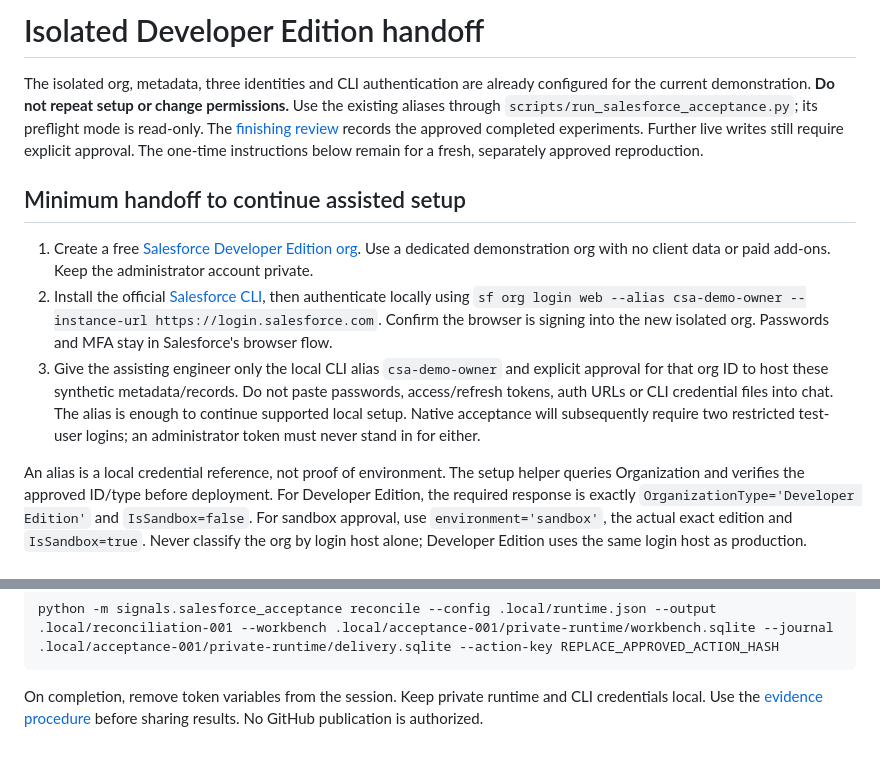
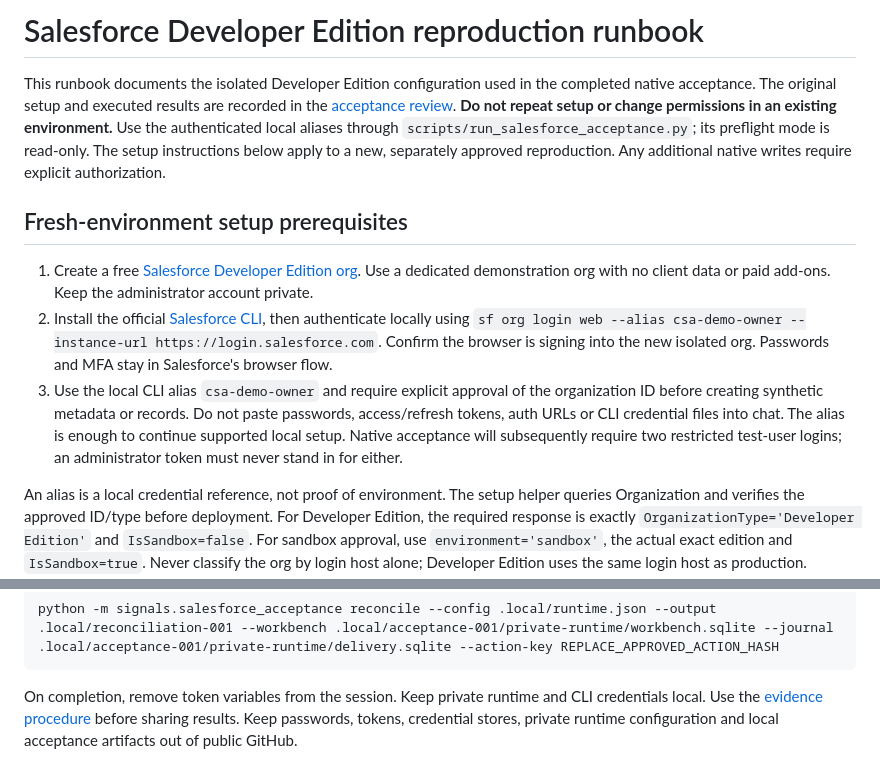
Before and after one commit to rlbsem/customer-signal-activation, a Markdown page: docs/salesforce-owner-handoff.md, 2 parts joined by grey strips. GitHub-like rendering.

Commit message:
docs: distinguish archived Salesforce handoffs from current verified work

````diff
--- a/docs/salesforce-owner-handoff.md
+++ b/docs/salesforce-owner-handoff.md
@@ -1,12 +1,12 @@
-# Isolated Developer Edition handoff
+# Salesforce Developer Edition reproduction runbook
 
-The isolated org, metadata, three identities and CLI authentication are already configured for the current demonstration. **Do not repeat setup or change permissions.** Use the existing aliases through `scripts/run_salesforce_acceptance.py`; its preflight mode is read-only. The [finishing review](salesforce-finish-review.md) records the approved completed experiments. Further live writes still require explicit approval. The one-time instructions below remain for a fresh, separately approved reproduction.
+This runbook documents the isolated Developer Edition configuration used in the completed native acceptance. The original setup and executed results are recorded in the [acceptance review](salesforce-finish-review.md). **Do not repeat setup or change permissions in an existing environment.** Use the authenticated local aliases through `scripts/run_salesforce_acceptance.py`; its preflight mode is read-only. The setup instructions below apply to a new, separately approved reproduction. Any additional native writes require explicit authorization.
 
-## Minimum handoff to continue assisted setup
+## Fresh-environment setup prerequisites
 
 1. Create a free [Salesforce Developer Edition org](https://developer.salesforce.com/signup). Use a dedicated demonstration org with no client data or paid add-ons. Keep the administrator account private.
 2. Install the official [Salesforce CLI](https://developer.salesforce.com/tools/salesforcecli), then authenticate locally using `sf org login web --alias csa-demo-owner --instance-url https://login.salesforce.com`. Confirm the browser is signing into the new isolated org. Passwords and MFA stay in Salesforce's browser flow.
-3. Give the assisting engineer only the local CLI alias `csa-demo-owner` and explicit approval for that org ID to host these synthetic metadata/records. Do not paste passwords, access/refresh tokens, auth URLs or CLI credential files into chat. The alias is enough to continue supported local setup. Native acceptance will subsequently require two restricted test-user logins; an administrator token must never stand in for either.
+3. Use the local CLI alias `csa-demo-owner` and require explicit approval of the organization ID before creating synthetic metadata or records. Do not paste passwords, access/refresh tokens, auth URLs or CLI credential files into chat. The alias is enough to continue supported local setup. Native acceptance will subsequently require two restricted test-user logins; an administrator token must never stand in for either.
 
 An alias is a local credential reference, not proof of environment. The setup helper queries Organization and verifies the approved ID/type before deployment. For Developer Edition, the required response is exactly `OrganizationType='Developer Edition'` and `IsSandbox=false`. For sandbox approval, use `environment='sandbox'`, the actual exact edition and `IsSandbox=true`. Never classify the org by login host alone; Developer Edition uses the same login host as production.
 
@@ -89,4 +89,4 @@ For explicit read-only CLI recovery:
 python -m signals.salesforce_acceptance reconcile --config .local/runtime.json --output .local/reconciliation-001 --workbench .local/acceptance-001/private-runtime/workbench.sqlite --journal .local/acceptance-001/private-runtime/delivery.sqlite --action-key REPLACE_APPROVED_ACTION_HASH
 ```
 
-On completion, remove token variables from the session. Keep private runtime and CLI credentials local. Use the [evidence procedure](salesforce-evidence.md) before sharing results. No GitHub publication is authorized.
+On completion, remove token variables from the session. Keep private runtime and CLI credentials local. Use the [evidence procedure](salesforce-evidence.md) before sharing results. Keep passwords, tokens, credential stores, private runtime configuration and local acceptance artifacts out of public GitHub.
````
